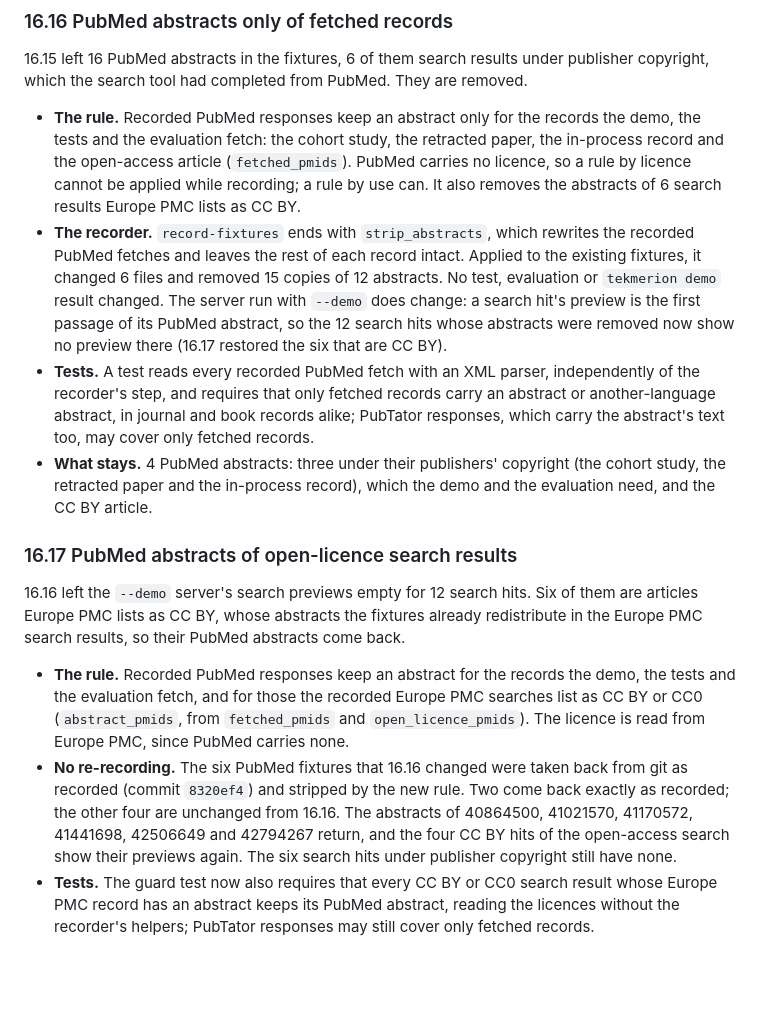
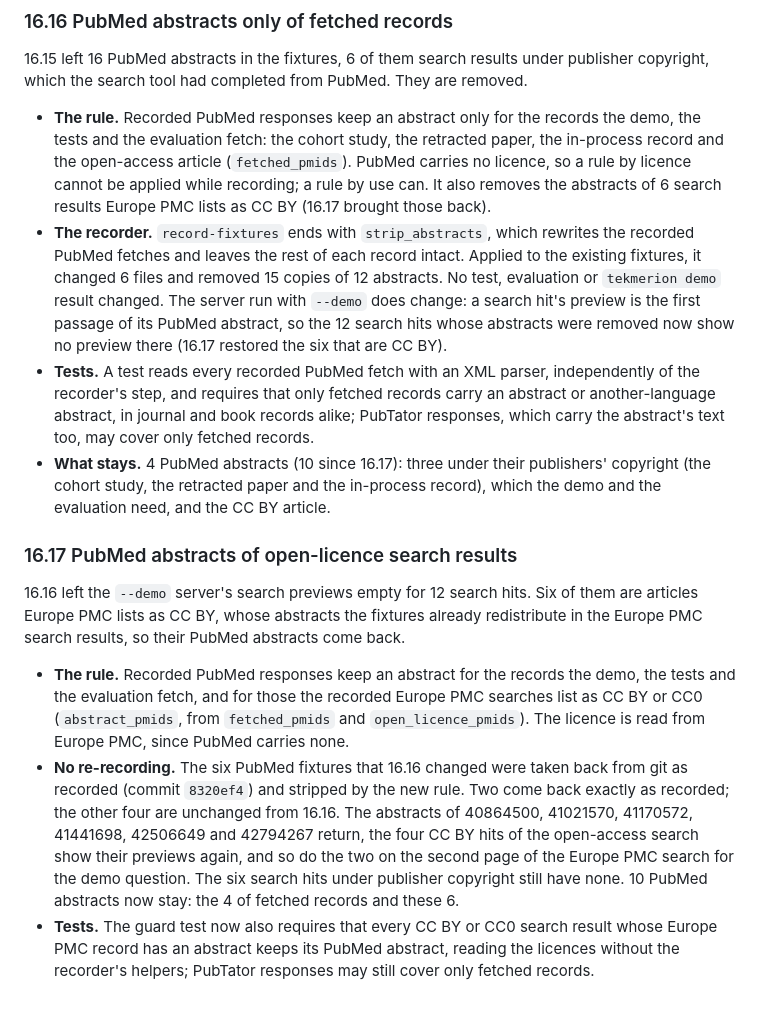
Before and after one commit to PedroMarkovicz/tekmeria, a Markdown page: docs/specs/2026-10-06-tekmerion-server-design.md, the part around the change. GitHub-like rendering; blank space fills up the shorter version.

Commit message:
docs: give the PubMed abstracts that stay, and the two demo-query previews that returned

```diff
--- a/docs/specs/2026-10-06-tekmerion-server-design.md
+++ b/docs/specs/2026-10-06-tekmerion-server-design.md
@@ -851,15 +851,15 @@ A licence check before making the repository public found that the recorded fixt
 
 16.15 left 16 PubMed abstracts in the fixtures, 6 of them search results under publisher copyright, which the search tool had completed from PubMed. They are removed.
 
-- **The rule.** Recorded PubMed responses keep an abstract only for the records the demo, the tests and the evaluation fetch: the cohort study, the retracted paper, the in-process record and the open-access article (`fetched_pmids`). PubMed carries no licence, so a rule by licence cannot be applied while recording; a rule by use can. It also removes the abstracts of 6 search results Europe PMC lists as CC BY.
+- **The rule.** Recorded PubMed responses keep an abstract only for the records the demo, the tests and the evaluation fetch: the cohort study, the retracted paper, the in-process record and the open-access article (`fetched_pmids`). PubMed carries no licence, so a rule by licence cannot be applied while recording; a rule by use can. It also removes the abstracts of 6 search results Europe PMC lists as CC BY (16.17 brought those back).
 - **The recorder.** `record-fixtures` ends with `strip_abstracts`, which rewrites the recorded PubMed fetches and leaves the rest of each record intact. Applied to the existing fixtures, it changed 6 files and removed 15 copies of 12 abstracts. No test, evaluation or `tekmerion demo` result changed. The server run with `--demo` does change: a search hit's preview is the first passage of its PubMed abstract, so the 12 search hits whose abstracts were removed now show no preview there (16.17 restored the six that are CC BY).
 - **Tests.** A test reads every recorded PubMed fetch with an XML parser, independently of the recorder's step, and requires that only fetched records carry an abstract or another-language abstract, in journal and book records alike; PubTator responses, which carry the abstract's text too, may cover only fetched records.
-- **What stays.** 4 PubMed abstracts: three under their publishers' copyright (the cohort study, the retracted paper and the in-process record), which the demo and the evaluation need, and the CC BY article.
+- **What stays.** 4 PubMed abstracts (10 since 16.17): three under their publishers' copyright (the cohort study, the retracted paper and the in-process record), which the demo and the evaluation need, and the CC BY article.
 
 ### 16.17 PubMed abstracts of open-licence search results
 
 16.16 left the `--demo` server's search previews empty for 12 search hits. Six of them are articles Europe PMC lists as CC BY, whose abstracts the fixtures already redistribute in the Europe PMC search results, so their PubMed abstracts come back.
 
 - **The rule.** Recorded PubMed responses keep an abstract for the records the demo, the tests and the evaluation fetch, and for those the recorded Europe PMC searches list as CC BY or CC0 (`abstract_pmids`, from `fetched_pmids` and `open_licence_pmids`). The licence is read from Europe PMC, since PubMed carries none.
-- **No re-recording.** The six PubMed fixtures that 16.16 changed were taken back from git as recorded (commit `8320ef4`) and stripped by the new rule. Two come back exactly as recorded; the other four are unchanged from 16.16. The abstracts of 40864500, 41021570, 41170572, 41441698, 42506649 and 42794267 return, and the four CC BY hits of the open-access search show their previews again. The six search hits under publisher copyright still have none.
+- **No re-recording.** The six PubMed fixtures that 16.16 changed were taken back from git as recorded (commit `8320ef4`) and stripped by the new rule. Two come back exactly as recorded; the other four are unchanged from 16.16. The abstracts of 40864500, 41021570, 41170572, 41441698, 42506649 and 42794267 return, the four CC BY hits of the open-access search show their previews again, and so do the two on the second page of the Europe PMC search for the demo question. The six search hits under publisher copyright still have none. 10 PubMed abstracts now stay: the 4 of fetched records and these 6.
 - **Tests.** The guard test now also requires that every CC BY or CC0 search result whose Europe PMC record has an abstract keeps its PubMed abstract, reading the licences without the recorder's helpers; PubTator responses may still cover only fetched records.
```
